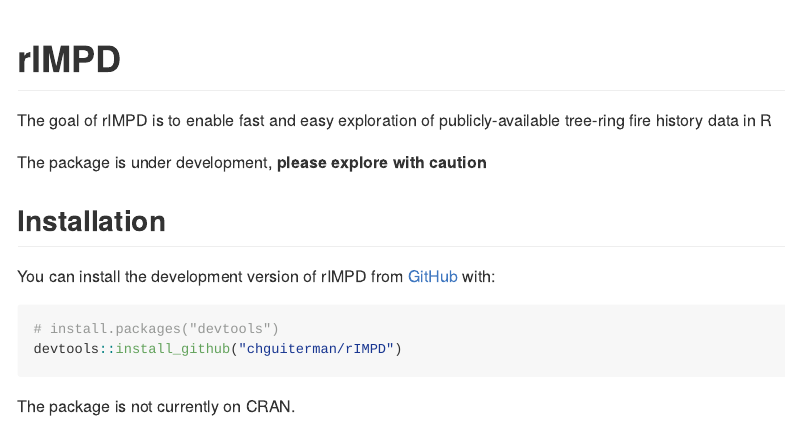
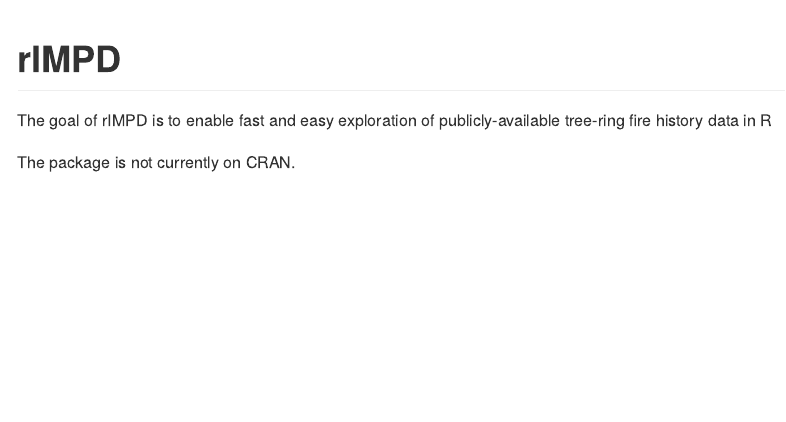
Before and after one commit to chguiterman/rIMPD, an R Markdown document (README.Rmd): the page in a window 1100 px wide, from its top. The pictures show the output file README.md that the author committed with the source, drawn offline in the style of GitHub; badge pictures from the web are left out.

Commit message:
update readme

````diff
--- a/README.Rmd
+++ b/README.Rmd
@@ -21,15 +21,4 @@
 
 The goal of rIMPD is to enable fast and easy exploration of publicly-available tree-ring fire history data in R
 
-The package is under development, **please explore with caution**
-
-## Installation
-
-You can install the development version of rIMPD from [GitHub](https://github.com/) with:
-
-``` r
-# install.packages("devtools")
-devtools::install_github("chguiterman/rIMPD")
-```
-
 The package is not currently on CRAN.
````
Also changed, not shown: README.md.
